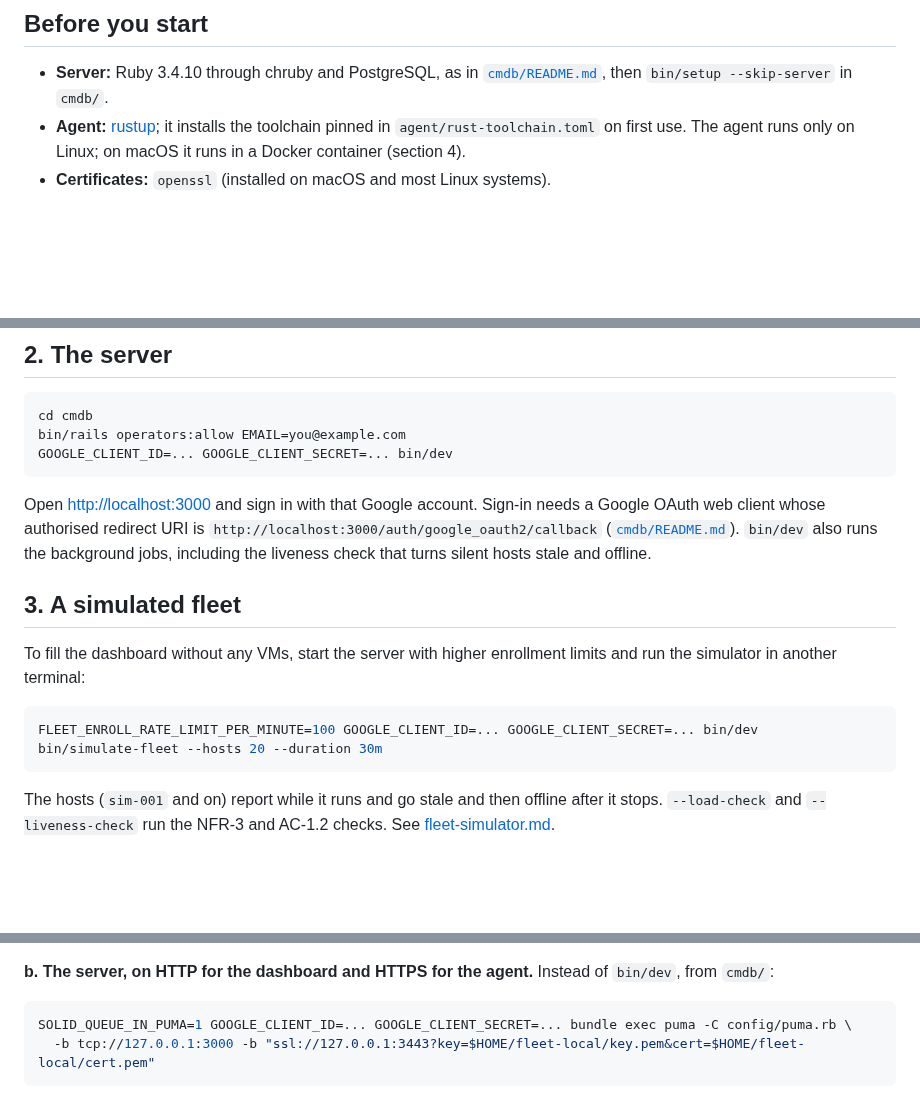
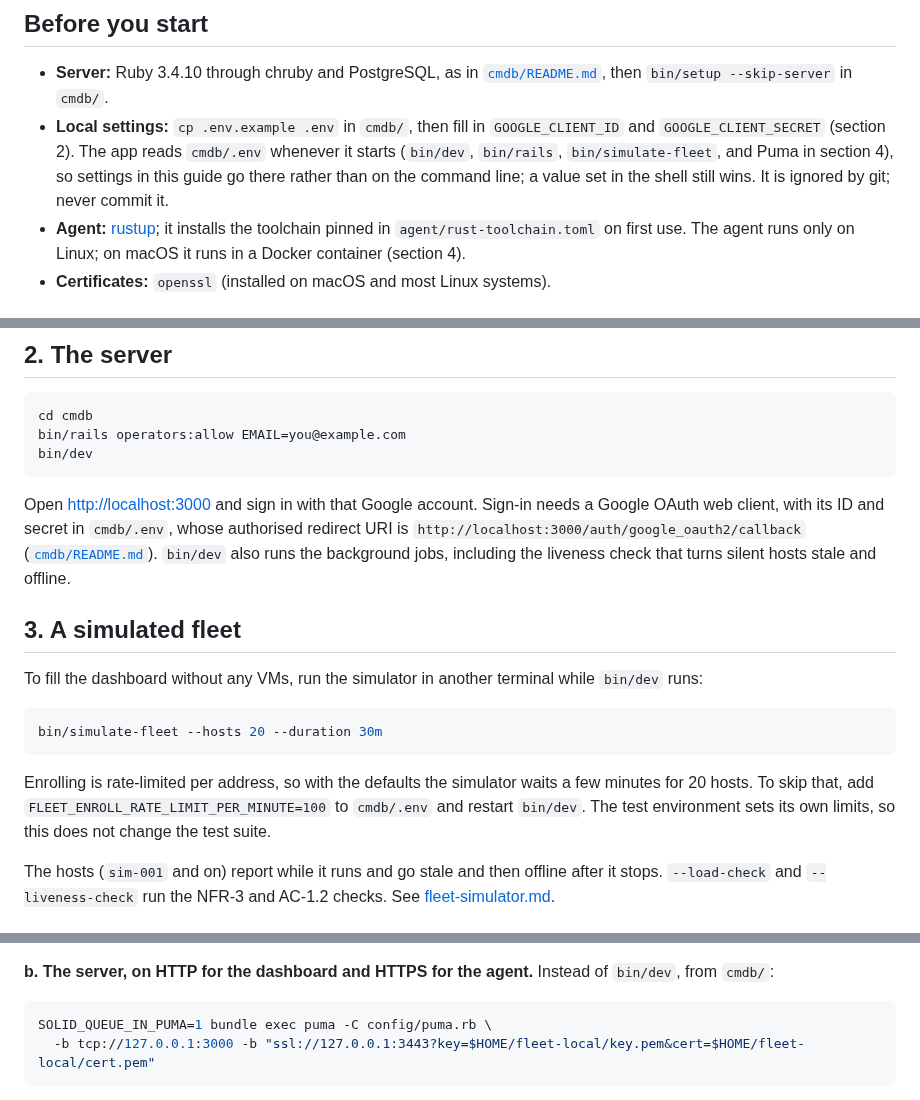
Before and after one commit to hostilecity/fleet-cmdb, a Markdown page: docs/operations/running-locally.md, 3 parts joined by grey strips. GitHub-like rendering; blank space fills up the shorter version.

Commit message:
Docs: local settings go in cmdb/.env (dotenv, #95)
The local-run guide had the Google OAuth client and the enrollment rate limit
typed on each server command. With dotenv-rails (#95) they go in cmdb/.env,
which bin/dev, bin/rails, bin/simulate-fleet, and Puma all read; a value set in
the shell still wins, and the test environment keeps its own rate limits.

Co-Authored-By: Claude Opus 5.5 <noreply@anthropic.com>
Claude-Session: https://claude.ai/code/session_01STSMyxaqpyKn1j6gnoNwp4

````diff
--- a/docs/operations/running-locally.md
+++ b/docs/operations/running-locally.md
@@ -12,6 +12,7 @@ How to run the tests, the server, a simulated fleet, and a real agent on your ow
 ## Before you start
 
 - **Server:** Ruby 3.4.10 through chruby and PostgreSQL, as in [`cmdb/README.md`](../../cmdb/README.md#development-environment-macos), then `bin/setup --skip-server` in `cmdb/`.
+- **Local settings:** `cp .env.example .env` in `cmdb/`, then fill in `GOOGLE_CLIENT_ID` and `GOOGLE_CLIENT_SECRET` (section 2). The app reads `cmdb/.env` whenever it starts (`bin/dev`, `bin/rails`, `bin/simulate-fleet`, and Puma in section 4), so settings in this guide go there rather than on the command line; a value set in the shell still wins. It is ignored by git; never commit it.
 - **Agent:** [rustup](https://rustup.rs); it installs the toolchain pinned in `agent/rust-toolchain.toml` on first use. The agent runs only on Linux; on macOS it runs in a Docker container (section 4).
 - **Certificates:** `openssl` (installed on macOS and most Linux systems).
 
@@ -30,19 +31,20 @@ ruby docs/backlog/import.rb check      # the backlog and specs, from the reposit
 ```sh
 cd cmdb
 bin/rails operators:allow EMAIL=you@example.com
-GOOGLE_CLIENT_ID=... GOOGLE_CLIENT_SECRET=... bin/dev
+bin/dev
 ```
 
-Open <http://localhost:3000> and sign in with that Google account. Sign-in needs a Google OAuth web client whose authorised redirect URI is `http://localhost:3000/auth/google_oauth2/callback` ([`cmdb/README.md`](../../cmdb/README.md#hostnames-and-operator-sign-in)). `bin/dev` also runs the background jobs, including the liveness check that turns silent hosts stale and offline.
+Open <http://localhost:3000> and sign in with that Google account. Sign-in needs a Google OAuth web client, with its ID and secret in `cmdb/.env`, whose authorised redirect URI is `http://localhost:3000/auth/google_oauth2/callback` ([`cmdb/README.md`](../../cmdb/README.md#hostnames-and-operator-sign-in)). `bin/dev` also runs the background jobs, including the liveness check that turns silent hosts stale and offline.
 
 ## 3. A simulated fleet
 
-To fill the dashboard without any VMs, start the server with higher enrollment limits and run the simulator in another terminal:
+To fill the dashboard without any VMs, run the simulator in another terminal while `bin/dev` runs:
 
 ```sh
-FLEET_ENROLL_RATE_LIMIT_PER_MINUTE=100 GOOGLE_CLIENT_ID=... GOOGLE_CLIENT_SECRET=... bin/dev
 bin/simulate-fleet --hosts 20 --duration 30m
 ```
+
+Enrolling is rate-limited per address, so with the defaults the simulator waits a few minutes for 20 hosts. To skip that, add `FLEET_ENROLL_RATE_LIMIT_PER_MINUTE=100` to `cmdb/.env` and restart `bin/dev`. The test environment sets its own limits, so this does not change the test suite.
 
 The hosts (`sim-001` and on) report while it runs and go stale and then offline after it stops. `--load-check` and `--liveness-check` run the NFR-3 and AC-1.2 checks. See [fleet-simulator.md](fleet-simulator.md).
 
@@ -62,7 +64,7 @@ This writes `ca.pem` (the authority the agent trusts) and `cert.pem` and `key.pe
 **b. The server, on HTTP for the dashboard and HTTPS for the agent.** Instead of `bin/dev`, from `cmdb/`:
 
 ```sh
-SOLID_QUEUE_IN_PUMA=1 GOOGLE_CLIENT_ID=... GOOGLE_CLIENT_SECRET=... bundle exec puma -C config/puma.rb \
+SOLID_QUEUE_IN_PUMA=1 bundle exec puma -C config/puma.rb \
   -b tcp://127.0.0.1:3000 -b "ssl://127.0.0.1:3443?key=$HOME/fleet-local/key.pem&cert=$HOME/fleet-local/cert.pem"
 ```
 
````
